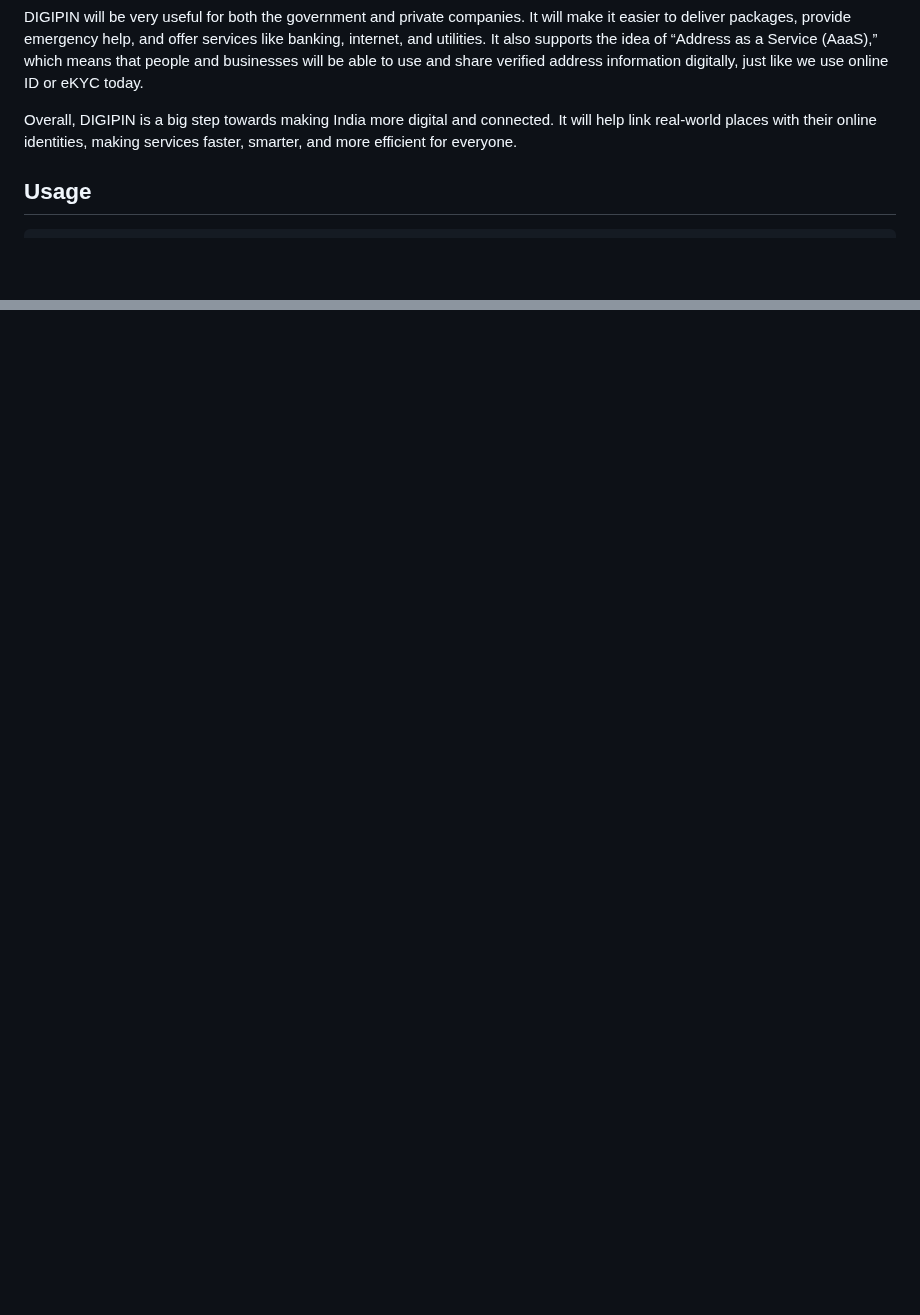
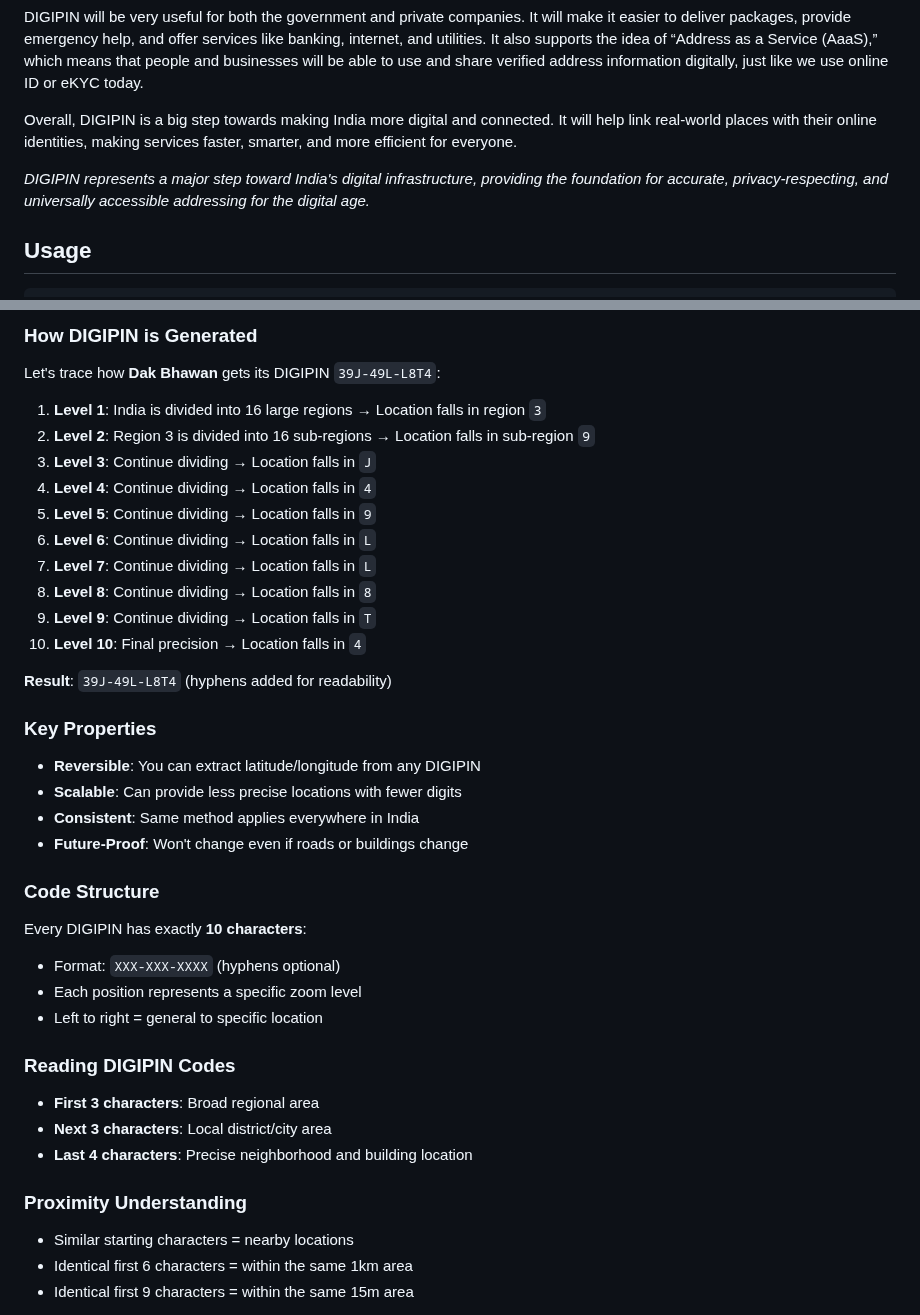
Before and after one commit to adarshmadrecha/digipinindia, a Markdown page: README.md, 2 parts joined by grey strips. Drawn GitHub-style; folded sections open; blank space fills up the shorter version.

```diff
--- a/README.md
+++ b/README.md
@@ -12,6 +12,9 @@ This system is being built with help from IIT Hyderabad, NRSC, and ISRO, and is
 DIGIPIN will be very useful for both the government and private companies. It will make it easier to deliver packages, provide emergency help, and offer services like banking, internet, and utilities. It also supports the idea of “Address as a Service (AaaS),” which means that people and businesses will be able to use and share verified address information digitally, just like we use online ID or eKYC today.
 
 Overall, DIGIPIN is a big step towards making India more digital and connected. It will help link real-world places with their online identities, making services faster, smarter, and more efficient for everyone.
+
+*DIGIPIN represents a major step toward India's digital infrastructure, providing the foundation for accurate, privacy-respecting, and universally accessible addressing for the digital age.*
+
 </details>
 
 ## Usage
@@ -91,0 +169,40 @@ There is no need to install any additional dependencies.
+### How DIGIPIN is Generated
+
+Let's trace how **Dak Bhawan** gets its DIGIPIN `39J-49L-L8T4`:
+
+1. **Level 1**: India is divided into 16 large regions → Location falls in region `3`
+2. **Level 2**: Region 3 is divided into 16 sub-regions → Location falls in sub-region `9`
+3. **Level 3**: Continue dividing → Location falls in `J`
+4. **Level 4**: Continue dividing → Location falls in `4`
+5. **Level 5**: Continue dividing → Location falls in `9`
+6. **Level 6**: Continue dividing → Location falls in `L`
+7. **Level 7**: Continue dividing → Location falls in `L`
+8. **Level 8**: Continue dividing → Location falls in `8`
+9. **Level 9**: Continue dividing → Location falls in `T`
+10. **Level 10**: Final precision → Location falls in `4`
+
+**Result**: `39J-49L-L8T4` (hyphens added for readability)
+
+### Key Properties
+
+- **Reversible**: You can extract latitude/longitude from any DIGIPIN
+- **Scalable**: Can provide less precise locations with fewer digits
+- **Consistent**: Same method applies everywhere in India
+- **Future-Proof**: Won't change even if roads or buildings change
+
+
+### Code Structure
+Every DIGIPIN has exactly **10 characters**:
+- Format: `XXX-XXX-XXXX` (hyphens optional)
+- Each position represents a specific zoom level
+- Left to right = general to specific location
+
+### Reading DIGIPIN Codes
+- **First 3 characters**: Broad regional area
+- **Next 3 characters**: Local district/city area
+- **Last 4 characters**: Precise neighborhood and building location
+
+### Proximity Understanding
+- Similar starting characters = nearby locations
+- Identical first 6 characters = within the same 1km area
+- Identical first 9 characters = within the same 15m area
```
Also changed, not shown: other parts of README.md (+74 -0 lines).
